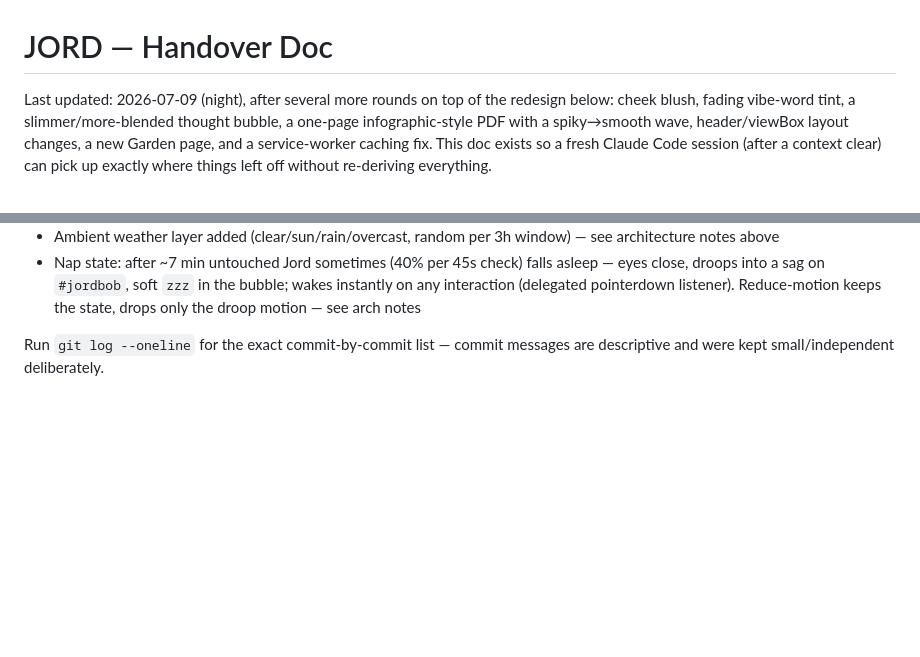
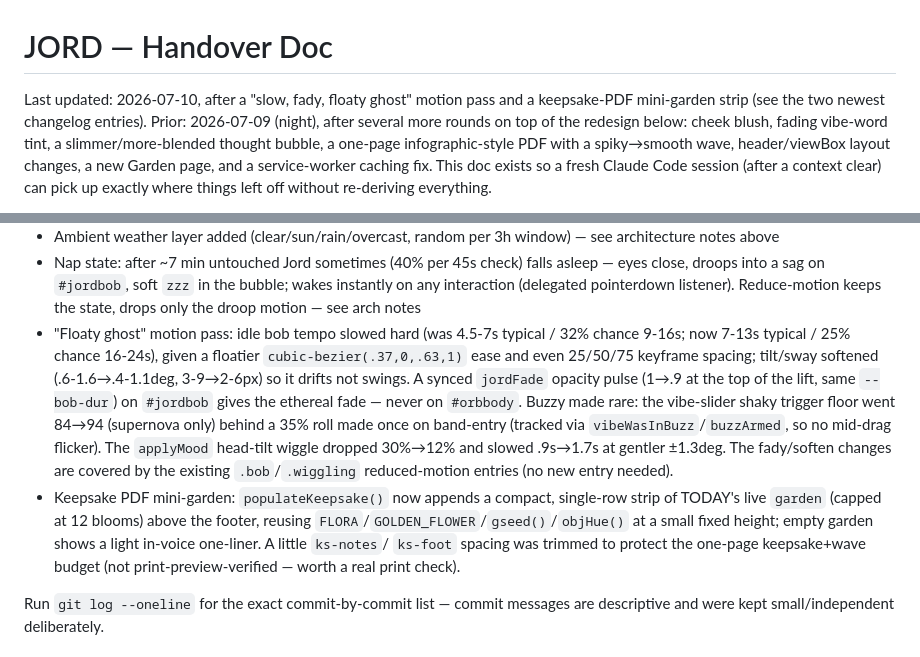
Before and after one commit to technicallytechnicaldesign/JORD, a Markdown page: HANDOVER.md, 2 parts joined by grey strips. Drawn GitHub-style; blank space fills up the shorter version.

Commit message:
Update HANDOVER: floaty-ghost motion pass + keepsake mini-garden
Co-Authored-By: Claude Sonnet 5 <noreply@anthropic.com>
Claude-Session: https://claude.ai/code/session_01AKDCCtoLrYLgZYJ2B6JoiC

```diff
--- a/HANDOVER.md
+++ b/HANDOVER.md
@@ -1,6 +1,8 @@
 # JORD — Handover Doc
 
-Last updated: 2026-07-09 (night), after several more rounds on top of the redesign
+Last updated: 2026-07-10, after a "slow, fady, floaty ghost" motion pass and a
+keepsake-PDF mini-garden strip (see the two newest changelog entries). Prior:
+2026-07-09 (night), after several more rounds on top of the redesign
 below: cheek blush, fading vibe-word tint, a slimmer/more-blended thought bubble,
 a one-page infographic-style PDF with a spiky→smooth wave, header/viewBox layout
 changes, a new Garden page, and a service-worker caching fix. This doc exists so a
@@ -195,6 +197,23 @@ Latest rounds (same day, later):
   asleep — eyes close, droops into a sag on `#jordbob`, soft `zzz` in the
   bubble; wakes instantly on any interaction (delegated pointerdown listener).
   Reduce-motion keeps the state, drops only the droop motion — see arch notes
+- "Floaty ghost" motion pass: idle bob tempo slowed hard (was 4.5-7s typical /
+  32% chance 9-16s; now 7-13s typical / 25% chance 16-24s), given a floatier
+  `cubic-bezier(.37,0,.63,1)` ease and even 25/50/75 keyframe spacing; tilt/sway
+  softened (.6-1.6→.4-1.1deg, 3-9→2-6px) so it drifts not swings. A synced
+  `jordFade` opacity pulse (1→.9 at the top of the lift, same `--bob-dur`) on
+  `#jordbob` gives the ethereal fade — never on `#orbbody`. Buzzy made rare: the
+  vibe-slider shaky trigger floor went 84→94 (supernova only) behind a 35% roll
+  made once on band-entry (tracked via `vibeWasInBuzz`/`buzzArmed`, so no
+  mid-drag flicker). The `applyMood` head-tilt wiggle dropped 30%→12% and slowed
+  .9s→1.7s at gentler ±1.3deg. The fady/soften changes are covered by the
+  existing `.bob`/`.wiggling` reduced-motion entries (no new entry needed).
+- Keepsake PDF mini-garden: `populateKeepsake()` now appends a compact,
+  single-row strip of TODAY's live `garden` (capped at 12 blooms) above the
+  footer, reusing `FLORA`/`GOLDEN_FLOWER`/`gseed()`/`objHue()` at a small fixed
+  height; empty garden shows a light in-voice one-liner. A little `ks-notes`/
+  `ks-foot` spacing was trimmed to protect the one-page keepsake+wave budget
+  (not print-preview-verified — worth a real print check).
 
 Run `git log --oneline` for the exact commit-by-commit list — commit messages
 are descriptive and were kept small/independent deliberately.
```
